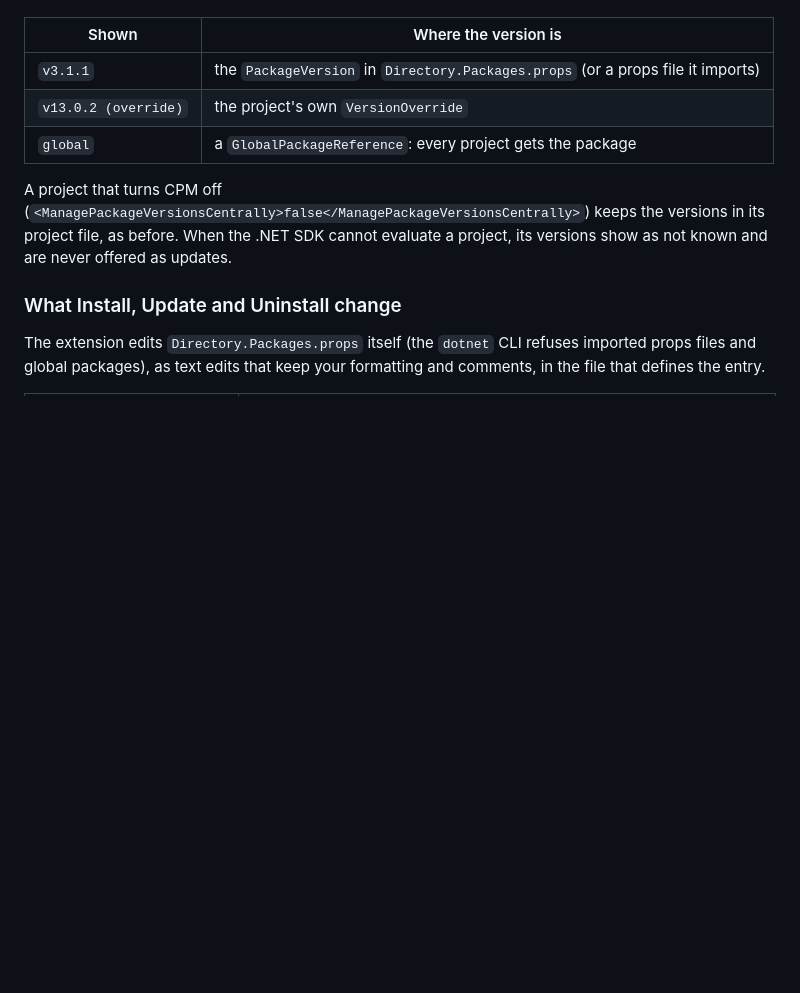
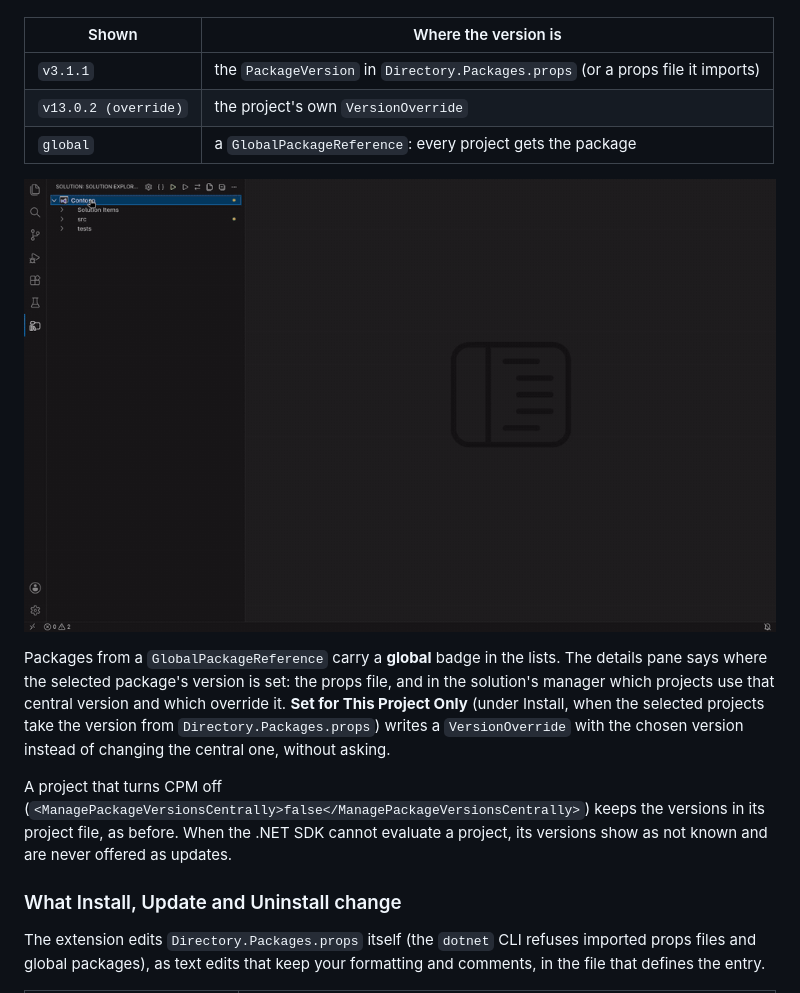
Before and after one commit to hempe/vscode-dot-studio, a Markdown page: docs/nuget.md, the part around the change. GitHub-like rendering; pictures changed too: docs/images/central-packages.gif (added); blank space fills up the shorter version.

```diff
--- a/docs/nuget.md
+++ b/docs/nuget.md
@@ -27,6 +27,10 @@ Solutions that keep their package versions in `Directory.Packages.props` (`Manag
 | `v3.1.1` | the `PackageVersion` in `Directory.Packages.props` (or a props file it imports) |
 | `v13.0.2 (override)` | the project's own `VersionOverride` |
 | `global` | a `GlobalPackageReference`: every project gets the package |
+
+![Central Package Management: an override, a global package, Set for This Project Only and Consolidate](images/central-packages.gif)
+
+Packages from a `GlobalPackageReference` carry a **global** badge in the lists. The details pane says where the selected package's version is set: the props file, and in the solution's manager which projects use that central version and which override it. **Set for This Project Only** (under Install, when the selected projects take the version from `Directory.Packages.props`) writes a `VersionOverride` with the chosen version instead of changing the central one, without asking.
 
 A project that turns CPM off (`<ManagePackageVersionsCentrally>false</ManagePackageVersionsCentrally>`) keeps the versions in its project file, as before. When the .NET SDK cannot evaluate a project, its versions show as not known and are never offered as updates.
 
```
Also changed, not shown: docs/manual-testing.md (+1 -0 lines), 9 other files.
